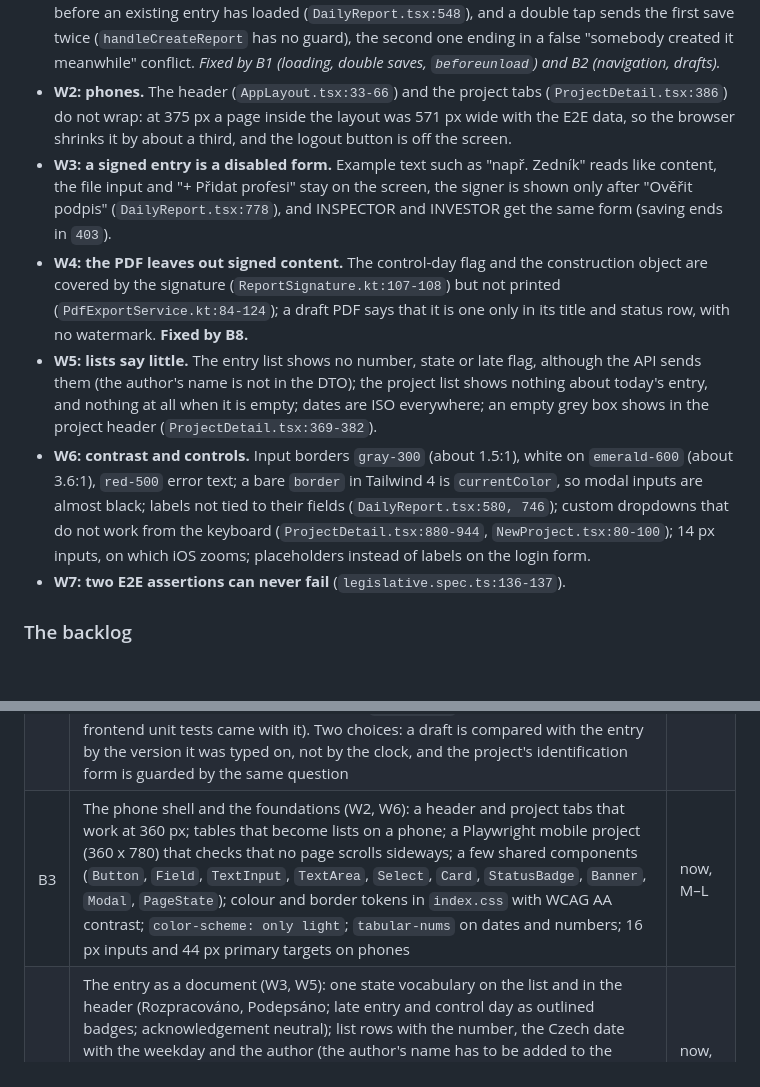
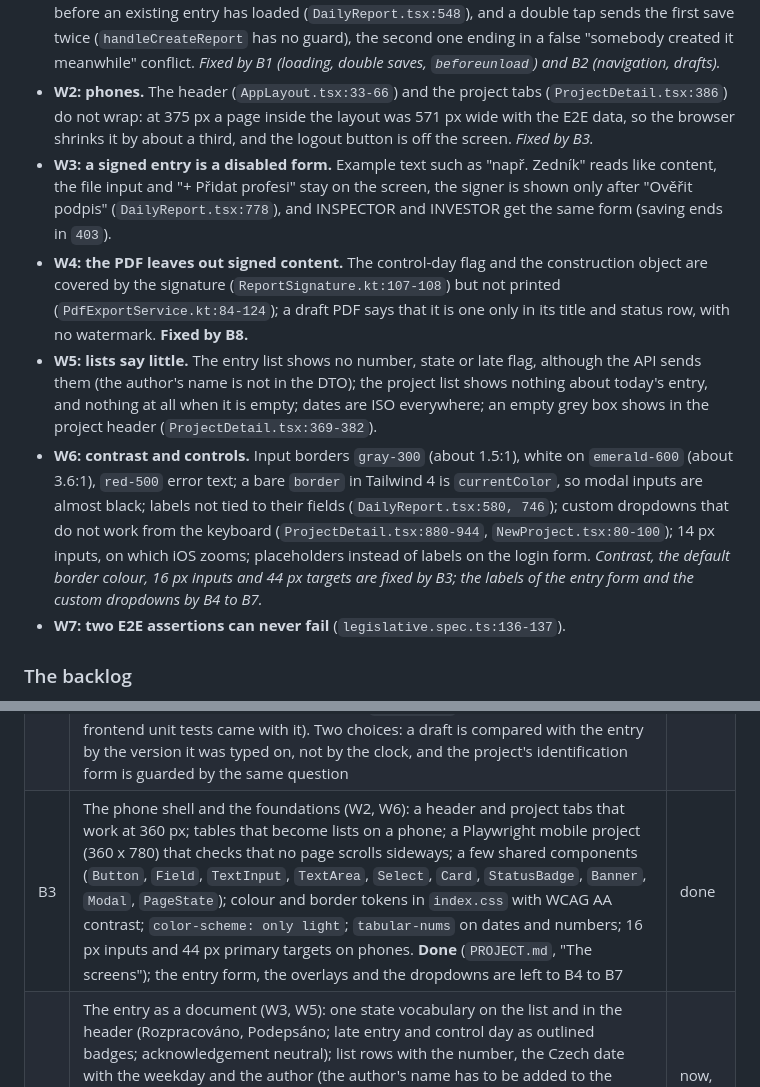
Before and after one commit to simontom/stavebni-denik, a Markdown page: docs/REVIEW-AND-PLAN.md, 2 parts joined by grey strips. GitHub-like rendering; blank space fills up the shorter version.

```diff
--- a/docs/REVIEW-AND-PLAN.md
+++ b/docs/REVIEW-AND-PLAN.md
@@ -99,11 +99,11 @@ The code is `main` at `d04cbf9`. The owner reviewed the plans, the backlog, the
 **The web application and the PDF** (seen in the running application)
 
 - **W1: drafts are lost or overwritten.** There is no `beforeunload`; `BrowserRouter` (`main.tsx:26`) cannot block navigation inside the app; logout, and the "Odhlásit" button of the session dialog, throw a draft away (signing in again from that dialog keeps it); nothing is kept on the device, so a phone that kills the tab while the camera is open loses the entry. The form can be typed into before an existing entry has loaded (`DailyReport.tsx:548`), and a double tap sends the first save twice (`handleCreateReport` has no guard), the second one ending in a false "somebody created it meanwhile" conflict. _Fixed by B1 (loading, double saves, `beforeunload`) and B2 (navigation, drafts)._
-- **W2: phones.** The header (`AppLayout.tsx:33-66`) and the project tabs (`ProjectDetail.tsx:386`) do not wrap: at 375 px a page inside the layout was 571 px wide with the E2E data, so the browser shrinks it by about a third, and the logout button is off the screen.
+- **W2: phones.** The header (`AppLayout.tsx:33-66`) and the project tabs (`ProjectDetail.tsx:386`) do not wrap: at 375 px a page inside the layout was 571 px wide with the E2E data, so the browser shrinks it by about a third, and the logout button is off the screen. _Fixed by B3._
 - **W3: a signed entry is a disabled form.** Example text such as "např. Zedník" reads like content, the file input and "+ Přidat profesi" stay on the screen, the signer is shown only after "Ověřit podpis" (`DailyReport.tsx:778`), and INSPECTOR and INVESTOR get the same form (saving ends in `403`).
 - **W4: the PDF leaves out signed content.** The control-day flag and the construction object are covered by the signature (`ReportSignature.kt:107-108`) but not printed (`PdfExportService.kt:84-124`); a draft PDF says that it is one only in its title and status row, with no watermark. **Fixed by B8.**
 - **W5: lists say little.** The entry list shows no number, state or late flag, although the API sends them (the author's name is not in the DTO); the project list shows nothing about today's entry, and nothing at all when it is empty; dates are ISO everywhere; an empty grey box shows in the project header (`ProjectDetail.tsx:369-382`).
-- **W6: contrast and controls.** Input borders `gray-300` (about 1.5:1), white on `emerald-600` (about 3.6:1), `red-500` error text; a bare `border` in Tailwind 4 is `currentColor`, so modal inputs are almost black; labels not tied to their fields (`DailyReport.tsx:580, 746`); custom dropdowns that do not work from the keyboard (`ProjectDetail.tsx:880-944`, `NewProject.tsx:80-100`); 14 px inputs, on which iOS zooms; placeholders instead of labels on the login form.
+- **W6: contrast and controls.** Input borders `gray-300` (about 1.5:1), white on `emerald-600` (about 3.6:1), `red-500` error text; a bare `border` in Tailwind 4 is `currentColor`, so modal inputs are almost black; labels not tied to their fields (`DailyReport.tsx:580, 746`); custom dropdowns that do not work from the keyboard (`ProjectDetail.tsx:880-944`, `NewProject.tsx:80-100`); 14 px inputs, on which iOS zooms; placeholders instead of labels on the login form. _Contrast, the default border colour, 16 px inputs and 44 px targets are fixed by B3; the labels of the entry form and the custom dropdowns by B4 to B7._
 - **W7: two E2E assertions can never fail** (`legislative.spec.ts:136-137`).
 
 ### The backlog
@@ -131,7 +131,7 @@ Tags: **now** can be built now; **lawyer**, **infra** and **owner** are blocked
 | --- | ------------------------------------------------------------------------------------------------------------------------------------------------------------------------------------------------------------------------------------------------------------------------------------------------------------------------------------------------------------------------------------------------------------------------------------------------------------------------------------------------------------------------------------------------------------------------------------------------------------------------------------------------------------------------------------------------------------------------------------------------------ | ---------------- |
 | B1  | No lost or doubled saves (W1): the form is disabled until the entry has loaded, and for roles that cannot write; one save at a time, with "Ukládám…" and then "Uloženo 14:32"; the button says "Uložit záznam" for a new entry and "Uložit změny" afterwards; a `beforeunload` warning                                                                                                                                                                                                                                                                                                                                                                                                                                                                 | now, M           |
 | B2  | Draft recovery and navigation: a data router with `useBlocker`; the entry page mounted with `key={reportId}`; the draft kept in `localStorage` per user, project and day, with "Obnovit / Zahodit"; cleared on save and on logout; logout asks when there are unsaved changes. **Done** (`PROJECT.md`, "Daily reports"; the first frontend unit tests came with it). Two choices: a draft is compared with the entry by the version it was typed on, not by the clock, and the project's identification form is guarded by the same question                                                                                                                                                                                                           | done             |
-| B3  | The phone shell and the foundations (W2, W6): a header and project tabs that work at 360 px; tables that become lists on a phone; a Playwright mobile project (360 x 780) that checks that no page scrolls sideways; a few shared components (`Button`, `Field`, `TextInput`, `TextArea`, `Select`, `Card`, `StatusBadge`, `Banner`, `Modal`, `PageState`); colour and border tokens in `index.css` with WCAG AA contrast; `color-scheme: only light`; `tabular-nums` on dates and numbers; 16 px inputs and 44 px primary targets on phones                                                                                                                                                                                                           | now, M–L         |
+| B3  | The phone shell and the foundations (W2, W6): a header and project tabs that work at 360 px; tables that become lists on a phone; a Playwright mobile project (360 x 780) that checks that no page scrolls sideways; a few shared components (`Button`, `Field`, `TextInput`, `TextArea`, `Select`, `Card`, `StatusBadge`, `Banner`, `Modal`, `PageState`); colour and border tokens in `index.css` with WCAG AA contrast; `color-scheme: only light`; `tabular-nums` on dates and numbers; 16 px inputs and 44 px primary targets on phones. **Done** (`PROJECT.md`, "The screens"); the entry form, the overlays and the dropdowns are left to B4 to B7                                                                                              | done             |
 | B4  | The entry as a document (W3, W5): one state vocabulary on the list and in the header (Rozpracováno, Podepsáno; late entry and control day as outlined badges; acknowledgement neutral); list rows with the number, the Czech date with the weekday and the author (the author's name has to be added to the DTO), the whole row a link; a signed entry, and every entry seen by a role that cannot write, rendered as a document with the signer, the ČKAIT number and the time; one signature card with a lock, not red (keep exactly one element that says "Podepsáno": the E2E specs match it exactly); the project name in the entry header; a project list with the state of today's entry and an empty state; no empty box in the project header | now, M, after B3 |
 | B5  | Field ergonomics: weather chips, the total of workers, one sticky action that follows the state of the entry (save, sign, PDF; above the safe area, hidden while the keyboard is open), previous and next day (after B2), several photos at once with progress, and removal on drafts (after A4), compact detail fields that grow while editing                                                                                                                                                                                                                                                                                                                                                                                                        | now, M           |
 | B6  | Dialogs and controls: one `Modal` on the native `<dialog>` for the 7 overlays; the 8 `window.confirm` calls replaced (the one-time password gets a "Heslo jsem předal(a)" checkbox); native `<select>` instead of the custom dropdowns; the E2E `page.once("dialog")` sites rewritten                                                                                                                                                                                                                                                                                                                                                                                                                                                                  | now, L           |
```
Also changed, not shown: PROJECT.md (+14 -4 lines), docs/DEVELOPMENT.md (+2 -1 lines).
